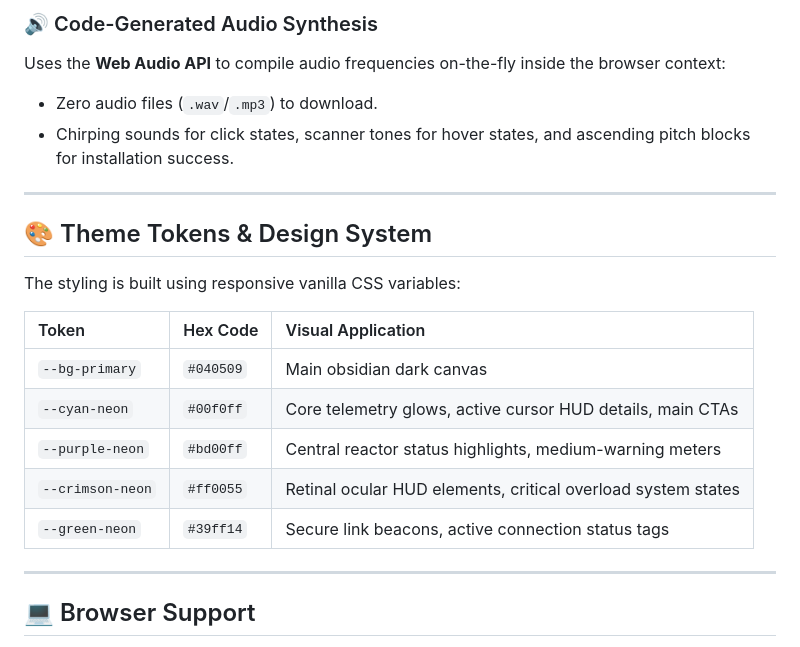
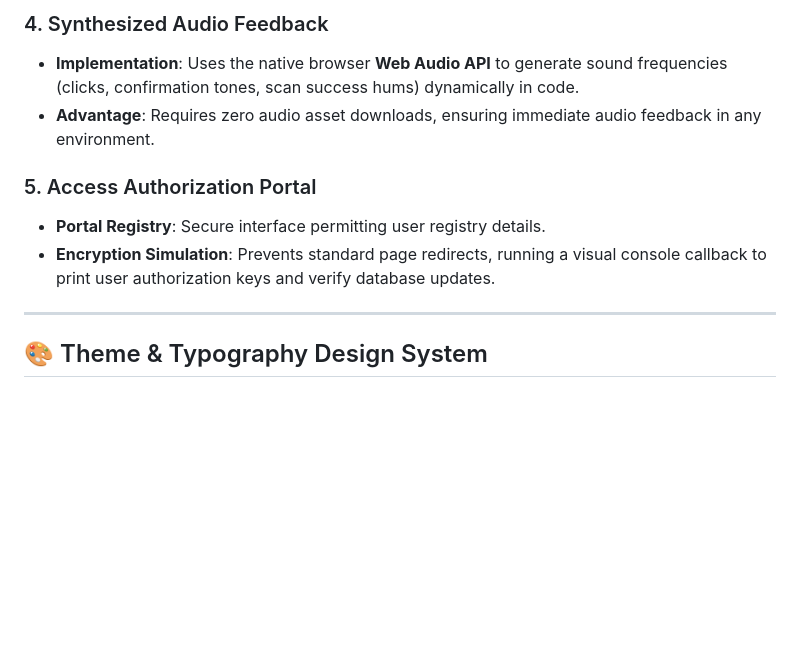
Before and after one commit to TANUJ-DHULL/Cyborg-Themed-Landing-Page-Development, a Markdown page: readme.md, the part around one of its changes. Drawn GitHub-style; blank space fills up the shorter version.

```diff
--- a/readme.md
+++ b/readme.md
@@ -73,24 +57,13 @@ Displays fluctuations simulating biological-machine interface systems:
 
-### 🔊 Code-Generated Audio Synthesis
-Uses the **Web Audio API** to compile audio frequencies on-the-fly inside the browser context:
-* Zero audio files (`.wav`/`.mp3`) to download.
-* Chirping sounds for click states, scanner tones for hover states, and ascending pitch blocks for installation success.
+### 4. Synthesized Audio Feedback
+* **Implementation**: Uses the native browser **Web Audio API** to generate sound frequencies (clicks, confirmation tones, scan success hums) dynamically in code.
+* **Advantage**: Requires zero audio asset downloads, ensuring immediate audio feedback in any environment.
+
+### 5. Access Authorization Portal
+* **Portal Registry**: Secure interface permitting user registry details.
+* **Encryption Simulation**: Prevents standard page redirects, running a visual console callback to print user authorization keys and verify database updates.
 
 ---
 
-## 🎨 Theme Tokens & Design System
+## 🎨 Theme & Typography Design System
 
-The styling is built using responsive vanilla CSS variables:
-
-| Token | Hex Code | Visual Application |
-| :--- | :--- | :--- |
-| `--bg-primary` | `#040509` | Main obsidian dark canvas |
-| `--cyan-neon` | `#00f0ff` | Core telemetry glows, active cursor HUD details, main CTAs |
-| `--purple-neon` | `#bd00ff` | Central reactor status highlights, medium-warning meters |
-| `--crimson-neon` | `#ff0055` | Retinal ocular HUD elements, critical overload system states |
-| `--green-neon` | `#39ff14` | Secure link beacons, active connection status tags |
-
----
-
-## 💻 Browser Support
-
```
Also changed, not shown: other parts of readme.md (+44 -65 lines).
